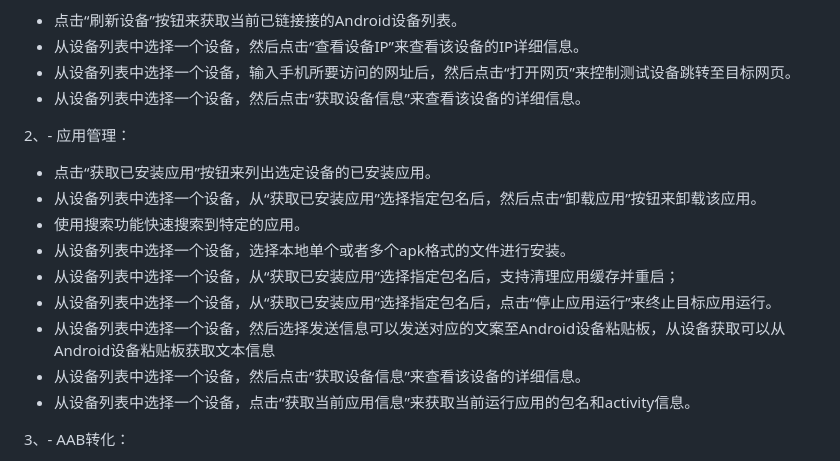
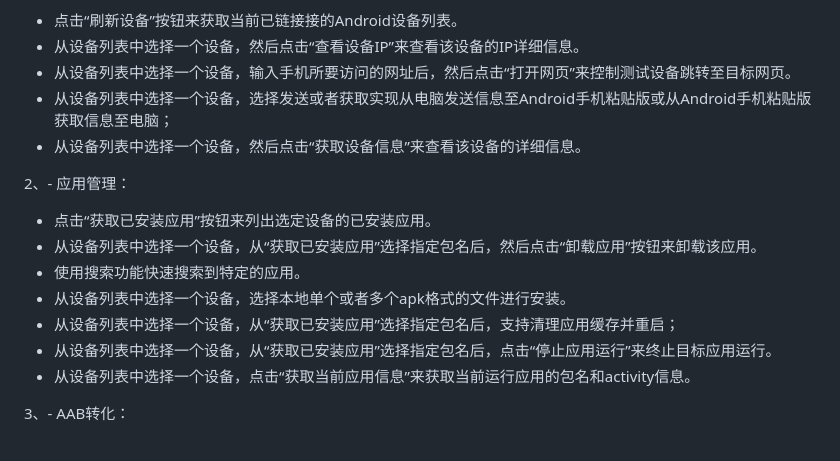
Before and after one commit to zhoujun94511/WebAppForAndroid, a Markdown page: README.md, the part around the change. Rendered like a GitHub page.

Commit message:
Update README.md
更新文案提示

```diff
--- a/README.md
+++ b/README.md
@@ -62,6 +62,7 @@ ps：运行安装运行环境.bat会自动安装requirements.txt内所以依赖
   - 点击“刷新设备”按钮来获取当前已链接接的Android设备列表。
   - 从设备列表中选择一个设备，然后点击“查看设备IP”来查看该设备的IP详细信息。
   - 从设备列表中选择一个设备，输入手机所要访问的网址后，然后点击“打开网页”来控制测试设备跳转至目标网页。
+  - 从设备列表中选择一个设备，选择发送或者获取实现从电脑发送信息至Android手机粘贴版或从Android手机粘贴版获取信息至电脑；
   - 从设备列表中选择一个设备，然后点击“获取设备信息”来查看该设备的详细信息。
 
 2、- 应用管理：
@@ -71,8 +72,6 @@ ps：运行安装运行环境.bat会自动安装requirements.txt内所以依赖
   - 从设备列表中选择一个设备，选择本地单个或者多个apk格式的文件进行安装。
   - 从设备列表中选择一个设备，从“获取已安装应用”选择指定包名后，支持清理应用缓存并重启；
   - 从设备列表中选择一个设备，从“获取已安装应用”选择指定包名后，点击“停止应用运行”来终止目标应用运行。
-  - 从设备列表中选择一个设备，然后选择发送信息可以发送对应的文案至Android设备粘贴板，从设备获取可以从Android设备粘贴板获取文本信息
-  - 从设备列表中选择一个设备，然后点击“获取设备信息”来查看该设备的详细信息。
   - 从设备列表中选择一个设备，点击“获取当前应用信息”来获取当前运行应用的包名和activity信息。
 
 3、- AAB转化：
```
